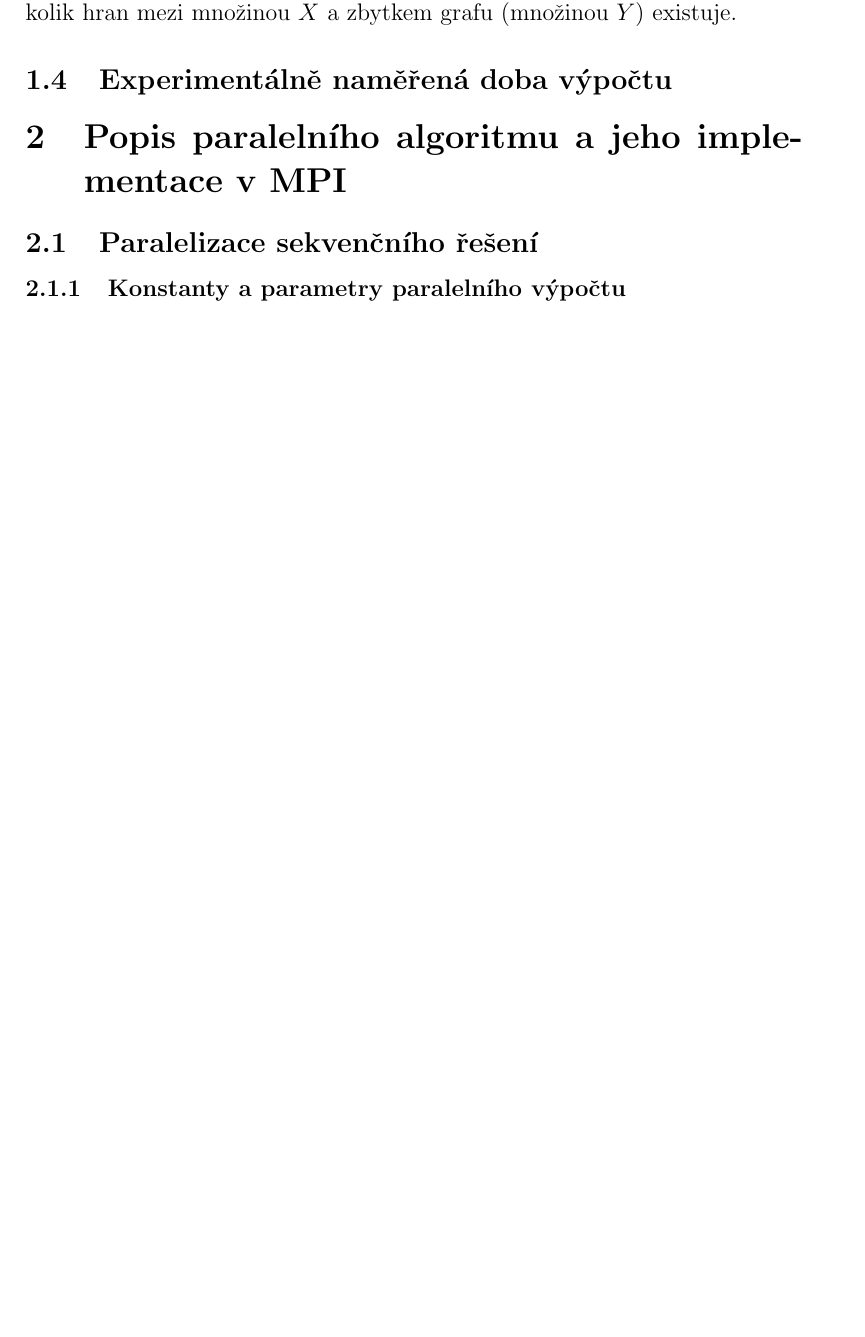
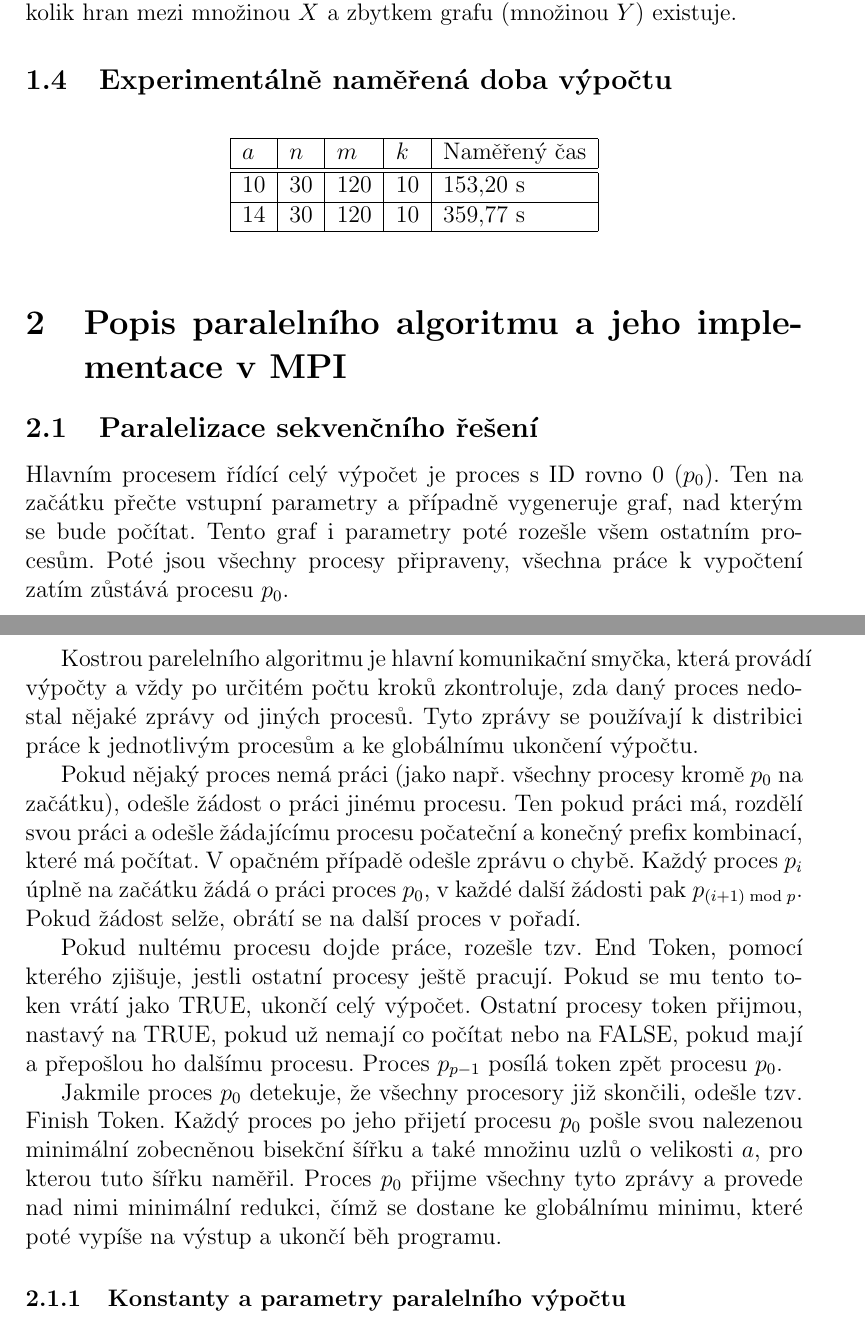
Before and after one commit to Wrent/ppr_zbs, a LaTeX document (report/report.tex): part of page 2 of 3 before the commit and two parts of pages 2 and 3 of 4 after it, the two joined at a grey line, cut so that both start at the same text, the shorter picture padded with empty space. Compiled offline with LaTeX, dvips and Ghostscript; the source files are stored in an older character set and shown here as Unicode.

Commit message:
nova verze reportu

```diff
--- a/report/report.tex
+++ b/report/report.tex
@@ -58,9 +58,33 @@
 
 \subsection{Experimentálně naměřená doba výpočtu}
 
+\begin{table}[h!]
+ \centering
+\begin{tabular}{ |l| l| l| l| l| }
+  \hline
+  $a$ & $n$ & $m$ & $k$ & Naměřený čas\\
+  \hline
+  \hline
+  10 & 30 & 120 & 10 & 153,20 s \\
+  \hline
+  14 & 30 & 120 & 10 & 359,77 s \\
+  \hline
+\end{tabular}
+\end{table}
+
 \section{Popis paralelního algoritmu a jeho implementace v MPI}
 
 \subsection{Paralelizace sekvenčního řešení}
+
+Hlavním procesem řídící celý výpočet je proces s ID rovno 0 ($p_0$). Ten na začátku přečte vstupní parametry a případně vygeneruje graf, nad kterým se bude počítat. Tento graf i parametry poté rozešle všem ostatním procesům. Poté jsou všechny procesy připraveny, všechna práce k vypočtení zatím zůstává procesu $p_0$.
+
+Kostrou parelelního algoritmu je hlavní komunikační smyčka, která provádí výpočty a vždy po určitém počtu kroků zkontroluje, zda daný proces nedostal nějaké zprávy od jiných procesů. Tyto zprávy se používají k distribici práce k jednotlivým procesům a ke globálnímu ukončení výpočtu.
+
+Pokud nějaký proces nemá práci (jako např. všechny procesy kromě $p_0$ na začátku), odešle žádost o práci jinému procesu. Ten pokud práci má, rozdělí svou práci a odešle žádajícímu procesu počateční a konečný prefix kombinací, které má počítat. V opačném případě odešle zprávu o chybě. Každý proces $p_i$ úplně na začátku žádá o práci proces $p_0$, v každé další žádosti pak $p_{(i+1) \bmod p}$. Pokud žádost selže, obrátí se na další proces v pořadí.
+
+Pokud nultému procesu dojde práce, rozešle tzv. End Token, pomocí kterého zjišuje, jestli ostatní procesy ještě pracují. Pokud se mu tento token vrátí jako TRUE, ukončí celý výpočet. Ostatní procesy token přijmou, nastavý na TRUE, pokud už nemají co počítat nebo na FALSE, pokud mají a přepošlou ho dalšímu procesu. Proces $p_{p-1}$ posílá token zpět procesu $p_0$.
+
+Jakmile proces $p_0$ detekuje, že všechny procesory již skončili, odešle tzv. Finish Token. Každý proces po jeho přijetí procesu $p_0$ pošle svou nalezenou minimální zobecněnou bisekční šířku a také množinu uzlů o velikosti $a$, pro kterou tuto šířku naměřil. Proces $p_0$ přijme všechny tyto zprávy a provede nad nimi minimální redukci, čímž se dostane ke globálnímu minimu, které poté vypíše na výstup a ukončí běh programu.
 
 \subsubsection{Konstanty a parametry paralelního výpočtu}
 \section{Naměřené výsledky a vyhodnocení}
```
Also changed, not shown: report/report.pdf.
